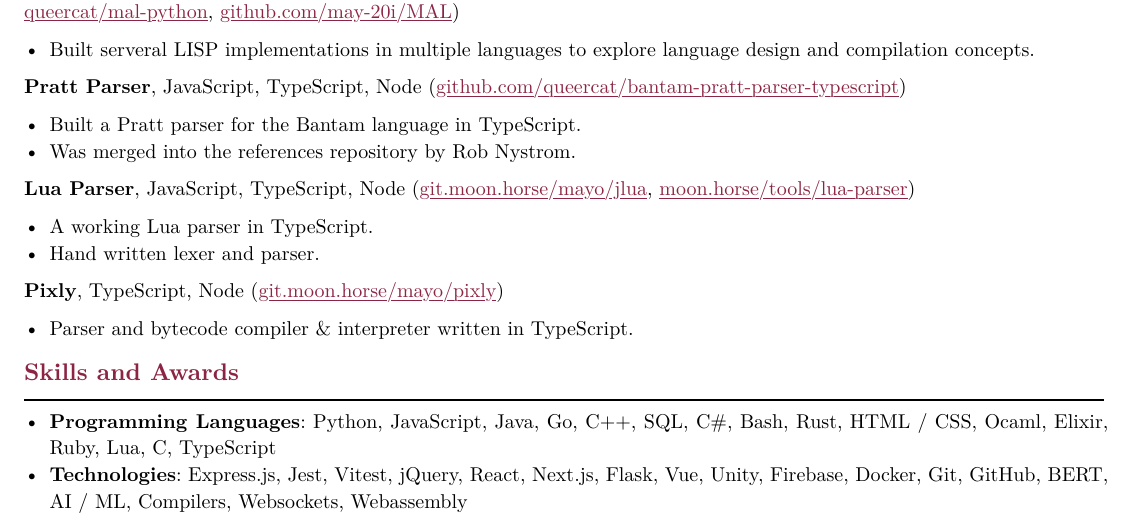
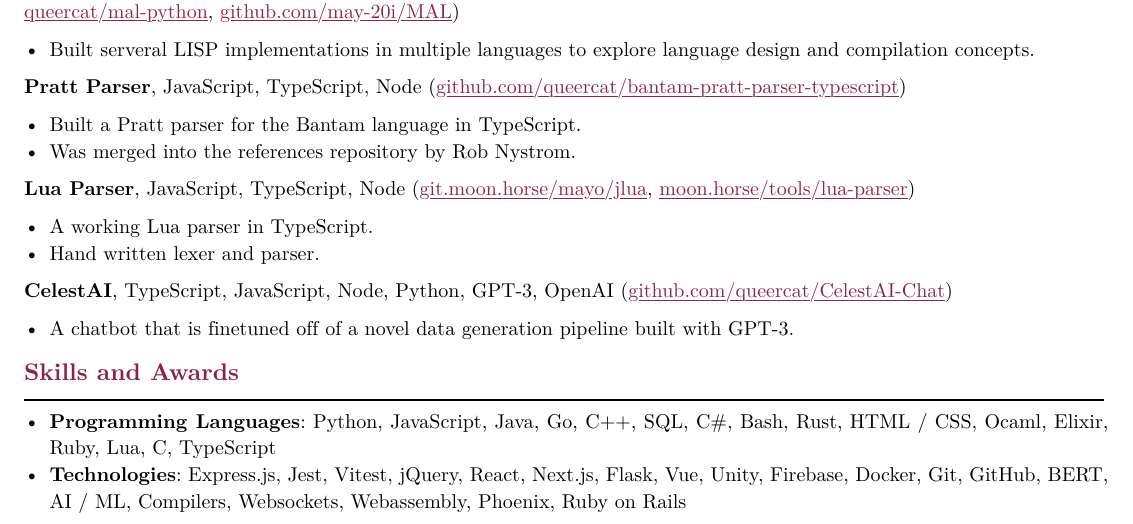
Before and after one commit to queercat/resume, a Typst document (resume.typ): part of the page, cut so that both start at the same text. The pictures show the PDF file resume.pdf that the author committed with the source.

Commit message:
Updates to be more AI focused.

```diff
--- a/resume.typ
+++ b/resume.typ
@@ -111,13 +111,12 @@
 - Hand written lexer and parser.
 
 #project(
-  role: "Pixly",
-  name: "TypeScript, Node",
-  urls: ("git.moon.horse/mayo/pixly",)
+  role: "CelestAI",
+  name: "TypeScript, JavaScript, Node, Python, GPT-3, OpenAI",
+  urls: ("github.com/queercat/CelestAI-Chat",)
 )
-- Parser and bytecode compiler & interpreter written in TypeScript.
-
+- A chatbot that is finetuned off of a novel data generation pipeline built with GPT-3.
 
 == Skills and Awards
 - *Programming Languages*: Python, JavaScript, Java, Go, C++, SQL, C\#, Bash, Rust, HTML / CSS, Ocaml, Elixir, Ruby, Lua, C, TypeScript
-- *Technologies*: Express.js, Jest, Vitest, jQuery, React, Next.js, Flask, Vue, Unity, Firebase, Docker, Git, GitHub, BERT, AI / ML, Compilers, Websockets, Webassembly
+- *Technologies*: Express.js, Jest, Vitest, jQuery, React, Next.js, Flask, Vue, Unity, Firebase, Docker, Git, GitHub, BERT, AI / ML, Compilers, Websockets, Webassembly, Phoenix, Ruby on Rails
```
Also changed, not shown: resume.pdf.
